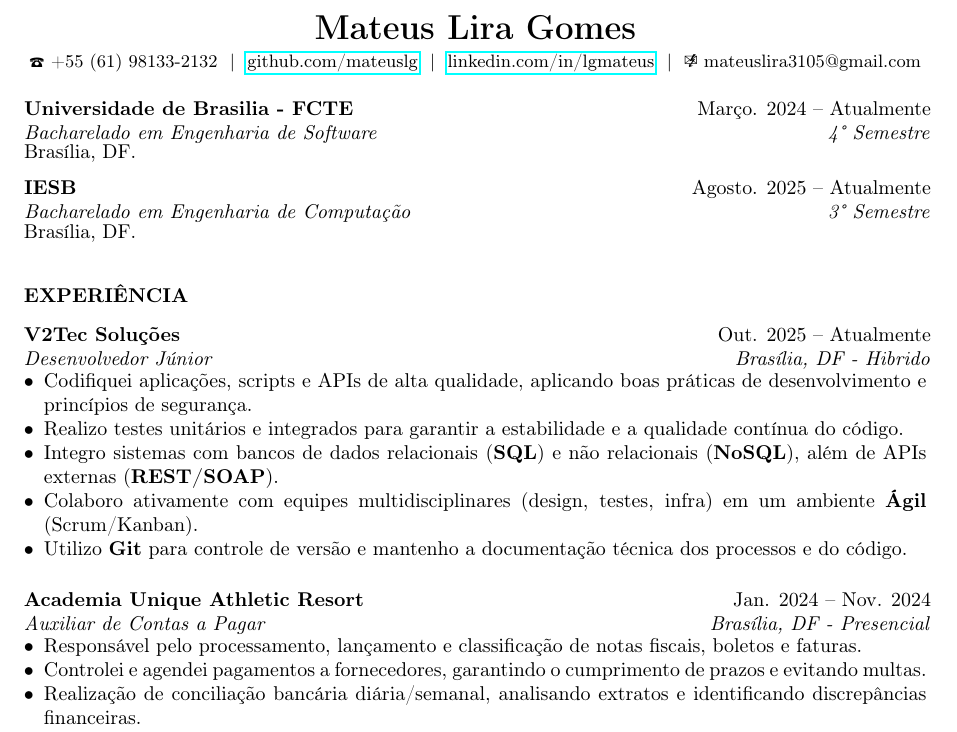
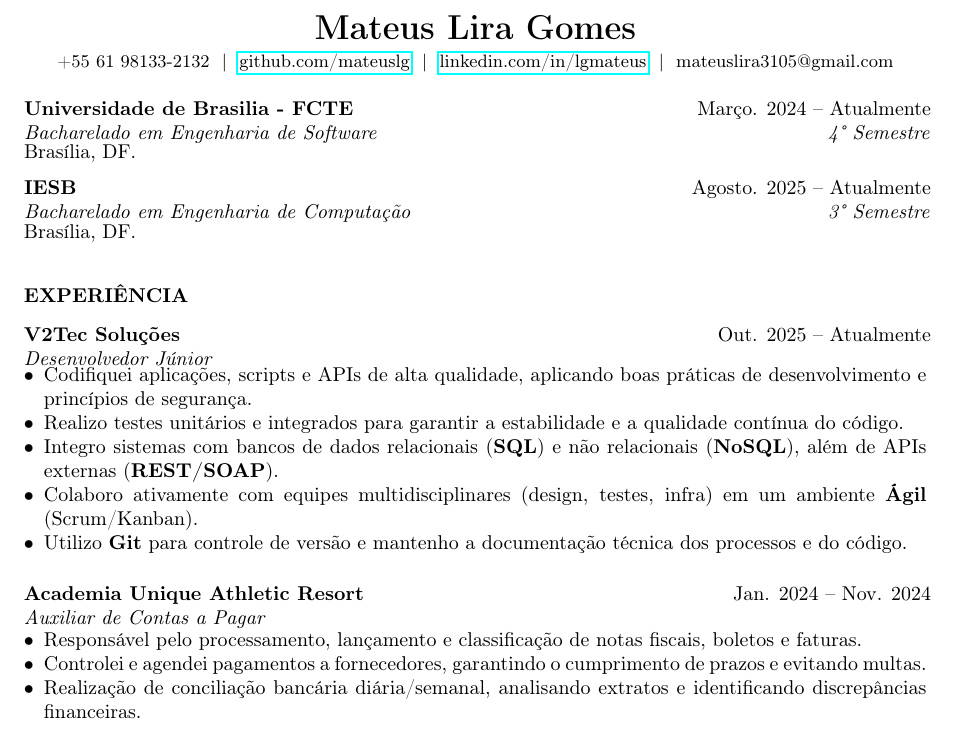
Before and after one commit to MateusLG/curriculo, a LaTeX CV (Curriculum.tex): part of the page, cut so that both start at the same text. Compiled offline with pdfLaTeX.

Commit message:
Update Curriculum.tex

```diff
--- a/Curriculum.tex
+++ b/Curriculum.tex
@@ -51,10 +51,10 @@
     \LARGE \textbf{Mateus Lira Gomes} \\
     \vspace{3pt}
     \small
-    \Telefon \ +55 (61) 98133-2132 \ $|$ \
+    +55 61 98133-2132 \ $|$ \
     \href{https://github.com/mateuslg}{github.com/mateuslg} \ $|$ \
     \href{https://linkedin.com/in/lgmateus}{linkedin.com/in/lgmateus} \ $|$ \
-    \Email \ mateuslira3105@gmail.com
+    mateuslira3105@gmail.com
 \end{center}
 
 % --------------------------------------------------------------------------------------------------
@@ -82,7 +82,7 @@
     {V2Tec Soluções}
     {Desenvolvedor Júnior}
     {Out. 2025 -- Atualmente}
-    {Brasília, DF - Hibrido}
+    {}
 \vspace{-6pt}
 \begin{itemize}[leftmargin=*, nosep]
     \item Codifiquei aplicações, scripts e APIs de alta qualidade, aplicando boas práticas de desenvolvimento e princípios de segurança.
@@ -97,7 +97,7 @@
     {Academia Unique Athletic Resort}
     {Auxiliar de Contas a Pagar}
     {Jan. 2024 -- Nov. 2024}
-    {Brasília, DF - Presencial}
+    {}
 \vspace{-6pt}
 \begin{itemize}[leftmargin=*, nosep]
     \item Responsável pelo processamento, lançamento e classificação de notas fiscais, boletos e faturas.
```
